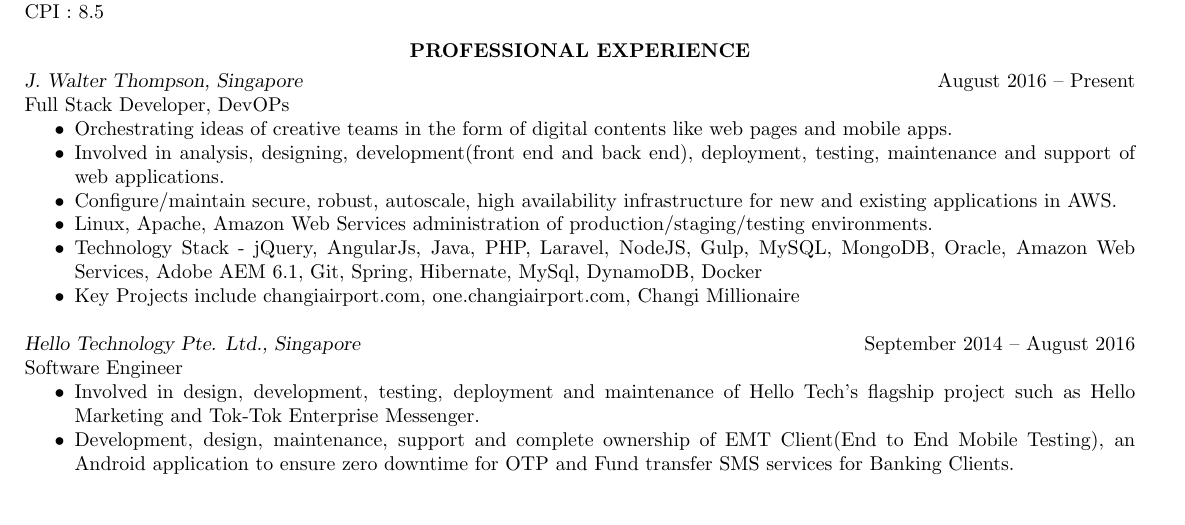
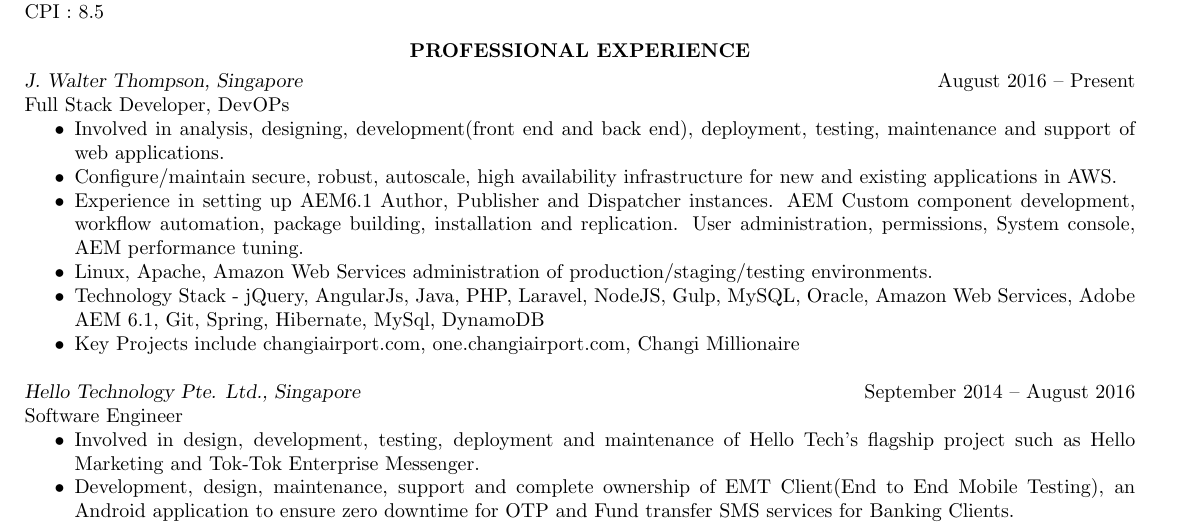
Before and after one commit to narendracode/Latex-Resume, a LaTeX CV (cv_1.tex): part of page 1 of 2, cut so that both start at the same text, the shorter picture padded with empty space. Compiled offline with pdfLaTeX.

Commit message:
resume for AEM developer

```diff
--- a/cv_1.tex
+++ b/cv_1.tex
@@ -95,11 +95,11 @@
 {\sl J. Walter Thompson, Singapore} \hfill August 2016 -- Present \\
 Full Stack Developer, DevOPs  \hfill
 \begin{itemize} \itemsep -2pt % Reduce space between items
-\item Orchestrating ideas of creative teams in the form of digital contents like web pages and mobile apps.
 \item Involved in analysis, designing, development(front end and back end), deployment, testing, maintenance and support of web applications.
 \item Configure/maintain secure, robust, autoscale, high availability infrastructure for new and existing applications in AWS.
+\item Experience in setting up AEM6.1 Author, Publisher and Dispatcher instances. AEM Custom component development, workflow automation, package building, installation and replication. User administration, permissions, System console, AEM performance tuning.
 \item Linux, Apache, Amazon Web Services administration of production/staging/testing environments.
-\item Technology Stack - jQuery, AngularJs, Java, PHP, Laravel, NodeJS, Gulp, MySQL, MongoDB, Oracle, Amazon Web Services, Adobe AEM 6.1, Git, Spring, Hibernate, MySql, DynamoDB, Docker
+\item Technology Stack - jQuery, AngularJs, Java, PHP, Laravel, NodeJS, Gulp, MySQL, Oracle, Amazon Web Services, Adobe AEM 6.1, Git, Spring, Hibernate, MySql, DynamoDB
 \item Key Projects include changiairport.com, one.changiairport.com, Changi Millionaire
 \end{itemize}
 
```
Also changed, not shown: narendra.pdf, narendra_resume.pdf (deleted), narendra_resume1.pdf (deleted), narendra_resume_old1.pdf (deleted), 2 other files.
